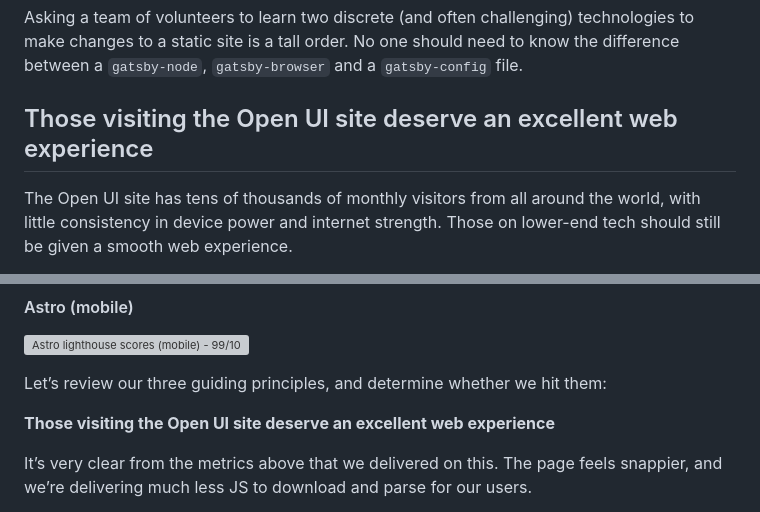
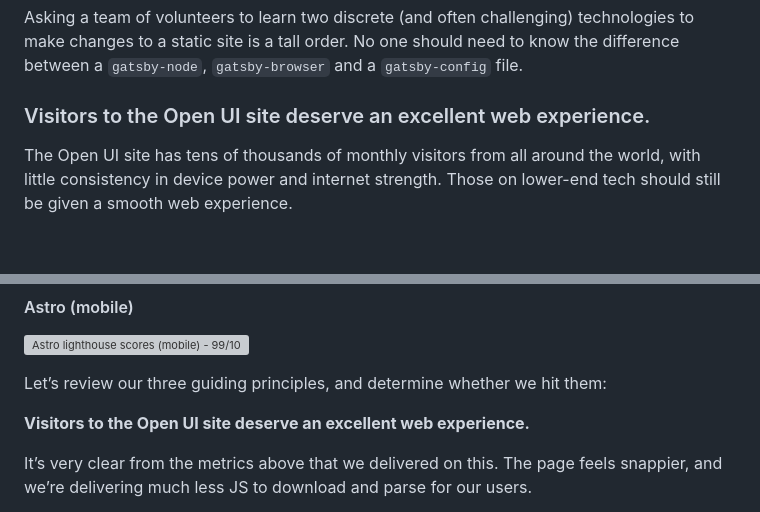
Before and after one commit to andrico1234/personal-blog, a Markdown page: content/blog/023-migrating-open-ui-site-from-gatsby-to-astro.md, 2 parts joined by grey strips. Drawn GitHub-style; blank space fills up the shorter version; grey boxes are pictures that could not be loaded.

```diff
--- a/content/blog/023-migrating-open-ui-site-from-gatsby-to-astro.md
+++ b/content/blog/023-migrating-open-ui-site-from-gatsby-to-astro.md
@@ -35,7 +35,7 @@ The Open UI site sounds simple enough, a static content site with some splashes
 
 Asking a team of volunteers to learn two discrete (and often challenging) technologies to make changes to a static site is a tall order. No one should need to know the difference between a `gatsby-node`, `gatsby-browser` and a `gatsby-config` file.
 
-## Those visiting the Open UI site deserve an excellent web experience
+### Visitors to the Open UI site deserve an excellent web experience.
 
 The Open UI site has tens of thousands of monthly visitors from all around the world, with little consistency in device power and internet strength. Those on lower-end tech should still be given a smooth web experience.
 
@@ -304,7 +304,7 @@ Lighthouse scores below, but a number of folks testing the site said themselves
 
 Let’s review our three guiding principles, and determine whether we hit them:
 
-**Those visiting the Open UI site deserve an excellent web experience**
+**Visitors to the Open UI site deserve an excellent web experience.**
 
 It’s very clear from the metrics above that we delivered on this. The page feels snappier, and we’re delivering much less JS to download and parse for our users.
 
```
Also changed, not shown: other parts of content/blog/023-migrating-open-ui-site-from-gatsby-to-astro.md (+2 -2 lines).
